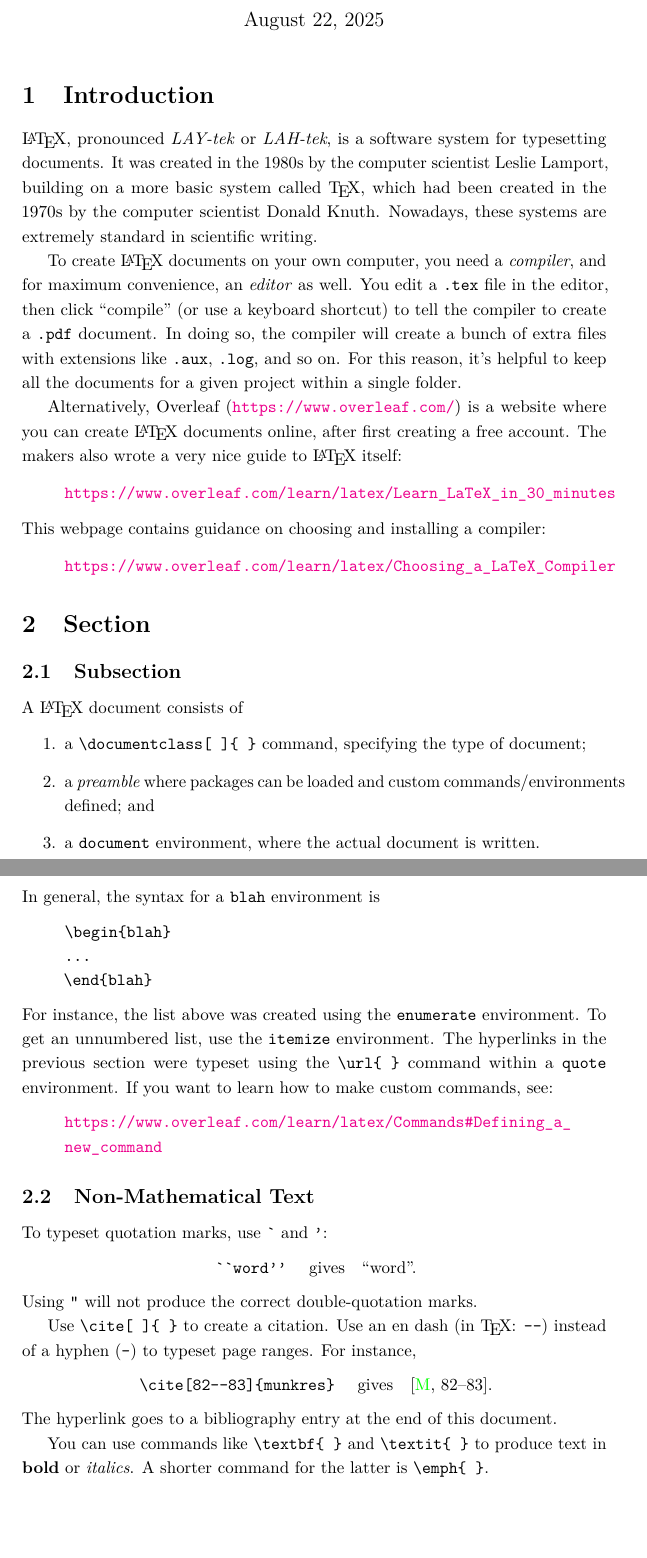
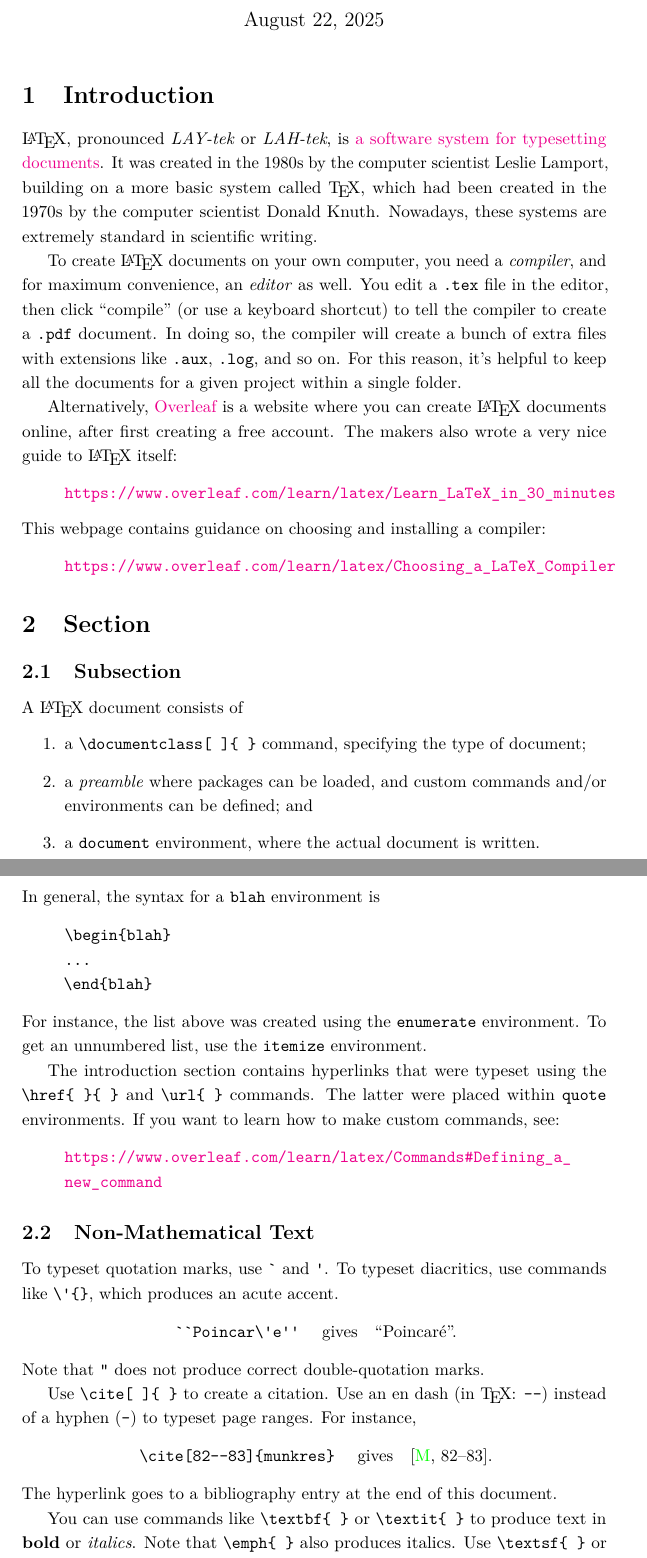
Before and after one commit to mqtrinh/mqtrinh.github.io, a LaTeX document (math/teaching/howard/math-250/howard_math-250_f-25_template.tex): two parts of pages 1 and 2 of 3, joined at a grey line, cut so that both start at the same text. Compiled offline with pdfLaTeX.

Commit message:
Add files via upload

```diff
--- a/math/teaching/howard/math-250/howard_math-250_f-25_template.tex
+++ b/math/teaching/howard/math-250/howard_math-250_f-25_template.tex
@@ -52,7 +52,7 @@
 
 \section{Introduction}
 
-\LaTeX{}, pronounced \emph{LAY-tek} or \emph{LAH-tek}, is a software system for typesetting documents.
+\LaTeX{}, pronounced \emph{LAY-tek} or \emph{LAH-tek}, is \href{https://en.wikipedia.org/wiki/LaTeX}{a software system for typesetting documents}.
 It was created in the 1980s by the computer scientist Leslie Lamport, building on a more basic system called \TeX{}, which had been created in the 1970s by the computer scientist Donald Knuth.
 Nowadays, these systems are extremely standard in scientific writing.
 
@@ -61,7 +61,7 @@ You edit a \texttt{.tex} file in the editor, then click ``compile'' (or use a ke
 In doing so, the compiler will create a bunch of extra files with extensions like \texttt{.aux}, \texttt{.log}, and so on.
 For this reason, it's helpful to keep all the documents for a given project within a single folder.
 
-Alternatively, Overleaf (\url{https://www.overleaf.com/}) is a website where you can create \LaTeX{} documents online, after first creating a free account.
+Alternatively, \href{https://www.overleaf.com/}{Overleaf} is a website where you can create \LaTeX{} documents online, after first creating a free account.
 The makers also wrote a very nice guide to \LaTeX{} itself:
 \begin{quote}  \url{https://www.overleaf.com/learn/latex/Learn_LaTeX_in_30_minutes}
 \end{quote}
@@ -78,7 +78,7 @@ A \LaTeX{} document consists of
 \begin{enumerate}
 \item 	a \verb|\documentclass[ ]{ }| command, specifying the type of document;
 
-\item 	a \emph{preamble} where packages can be loaded and custom commands/environments defined; and
+\item 	a \emph{preamble} where packages can be loaded, and custom commands and/or environments can be defined; and
 
 \item 	a \texttt{document} environment, where the actual document is written.
 
@@ -91,7 +91,9 @@ In general, the syntax for a \texttt{blah} environment is
 \end{quote}
 For instance, the list above was created using the \texttt{enumerate} environment.
 To get an unnumbered list, use the \texttt{itemize} environment.
-The hyperlinks in the previous section were typeset using the \verb|\url{ }| command within a \texttt{quote} environment.
+
+The introduction section contains hyperlinks that were typeset using the \verb|\href{ }{ }| and \verb|\url{ }| commands.
+The latter were placed within \texttt{quote} environments.
 If you want to learn how to make custom commands, see:
 \begin{quote}
 \url{https://www.overleaf.com/learn/latex/Commands#Defining_a_new_command}
@@ -99,13 +101,14 @@ If you want to learn how to make custom commands, see:
 
 \subsection{Non-Mathematical Text}
 
-To typeset quotation marks, use \texttt{\`{}} and \texttt{'}:
+To typeset quotation marks, use \texttt{\`{}} and \texttt{\textquotesingle}.
+To typeset diacritics, use commands like \texttt{\textbackslash\textquotesingle\{\}}, which produces an acute accent.
 \begin{center}
-\texttt{\`{}\`{}word'{}'}
+\texttt{\`{}\`{}Poincar\textbackslash\textquotesingle{}e\textquotesingle\textquotesingle}
 \quad{gives}\quad
-``word''.
+``Poincar\'e''.
 \end{center}
-Using \texttt{"} will not produce the correct double-quotation marks.
+Note that \texttt{"} does not produce correct double-quotation marks.
 
 Use \texttt{\textbackslash{}cite[ ]\{ \}} to create a citation.
 Use an en dash (in \TeX: \texttt{-{}-}) instead of a hyphen (\texttt{-}) to typeset page ranges.
@@ -117,8 +120,9 @@ For instance,
 \end{center}
 The hyperlink goes to a bibliography entry at the end of this document.
 
-You can use commands like \verb|\textbf{ }| and  \verb|\textit{ }| to produce text in \textbf{bold} or \textit{italics}.
-A shorter command for the latter is \verb|\emph{ }|.
+You can use commands like \verb|\textbf{ }| or  \verb|\textit{ }| to produce text in \textbf{bold} or \textit{italics}.
+Note that \verb|\emph{ }| also produces italics.
+Use \verb|\textsf{ }| or \verb|\texttt{ }| to produce text in \textsf{sans-serif} or \texttt{typewriter} font.
 
 \subsection{Mathematical Text}
 
```
Also changed, not shown: math/teaching/howard/math-250/howard_math-250_f-25_template.pdf, math/teaching/howard/math-250/howard_math-250_f-25_template.tex (5 more changed lines).
